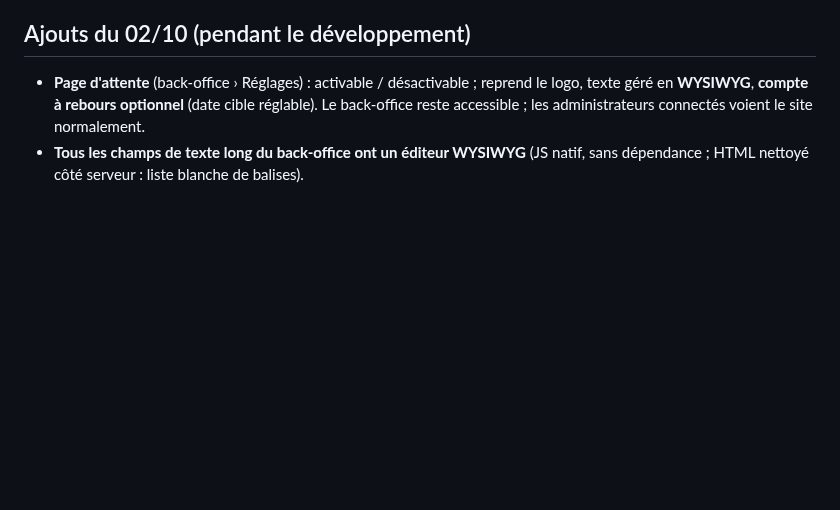
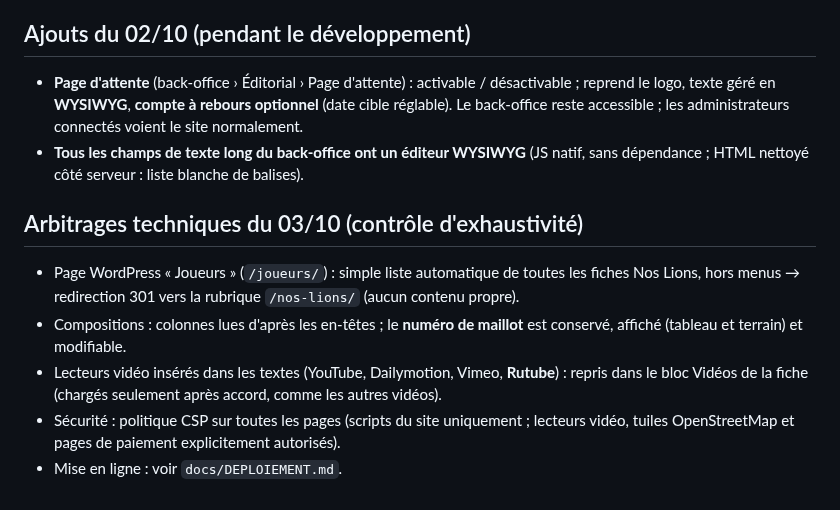
Before and after one commit to ftholomier/poubelle, a Markdown page: docs/DECISIONS.md, the part around the change. Drawn GitHub-style; blank space fills up the shorter version.

```diff
--- a/docs/DECISIONS.md
+++ b/docs/DECISIONS.md
@@ -183,8 +183,19 @@ réellement développé.
   (administrateur / utilisateur), présentés dans le style de l'écran « Utilisateurs & rôles ».
 
 ## Ajouts du 02/10 (pendant le développement)
-- **Page d'attente** (back-office › Réglages) : activable / désactivable ; reprend le logo,
+- **Page d'attente** (back-office › Éditorial › Page d'attente) : activable / désactivable ; reprend le logo,
   texte géré en **WYSIWYG**, **compte à rebours optionnel** (date cible réglable).
   Le back-office reste accessible ; les administrateurs connectés voient le site normalement.
 - **Tous les champs de texte long du back-office ont un éditeur WYSIWYG** (JS natif, sans
   dépendance ; HTML nettoyé côté serveur : liste blanche de balises).
+
+## Arbitrages techniques du 03/10 (contrôle d'exhaustivité)
+- Page WordPress « Joueurs » (`/joueurs/`) : simple liste automatique de toutes les fiches
+  Nos Lions, hors menus → redirection 301 vers la rubrique `/nos-lions/` (aucun contenu propre).
+- Compositions : colonnes lues d'après les en-têtes ; le **numéro de maillot** est conservé,
+  affiché (tableau et terrain) et modifiable.
+- Lecteurs vidéo insérés dans les textes (YouTube, Dailymotion, Vimeo, **Rutube**) : repris dans
+  le bloc Vidéos de la fiche (chargés seulement après accord, comme les autres vidéos).
+- Sécurité : politique CSP sur toutes les pages (scripts du site uniquement ; lecteurs vidéo,
+  tuiles OpenStreetMap et pages de paiement explicitement autorisés).
+- Mise en ligne : voir `docs/DEPLOIEMENT.md`.
```
Also changed, not shown: docs/DEPLOIEMENT.md (added, +125 -0 lines).
